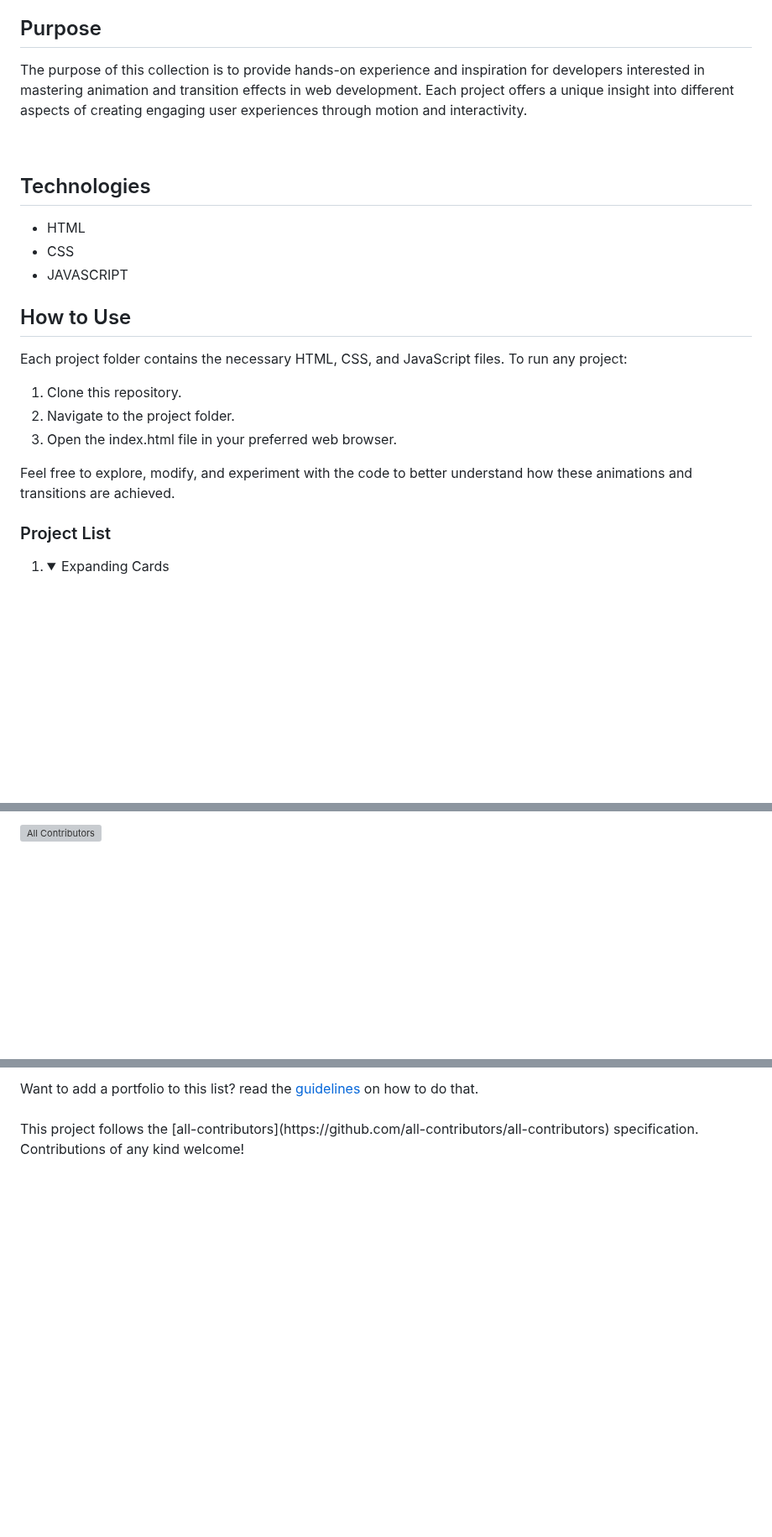
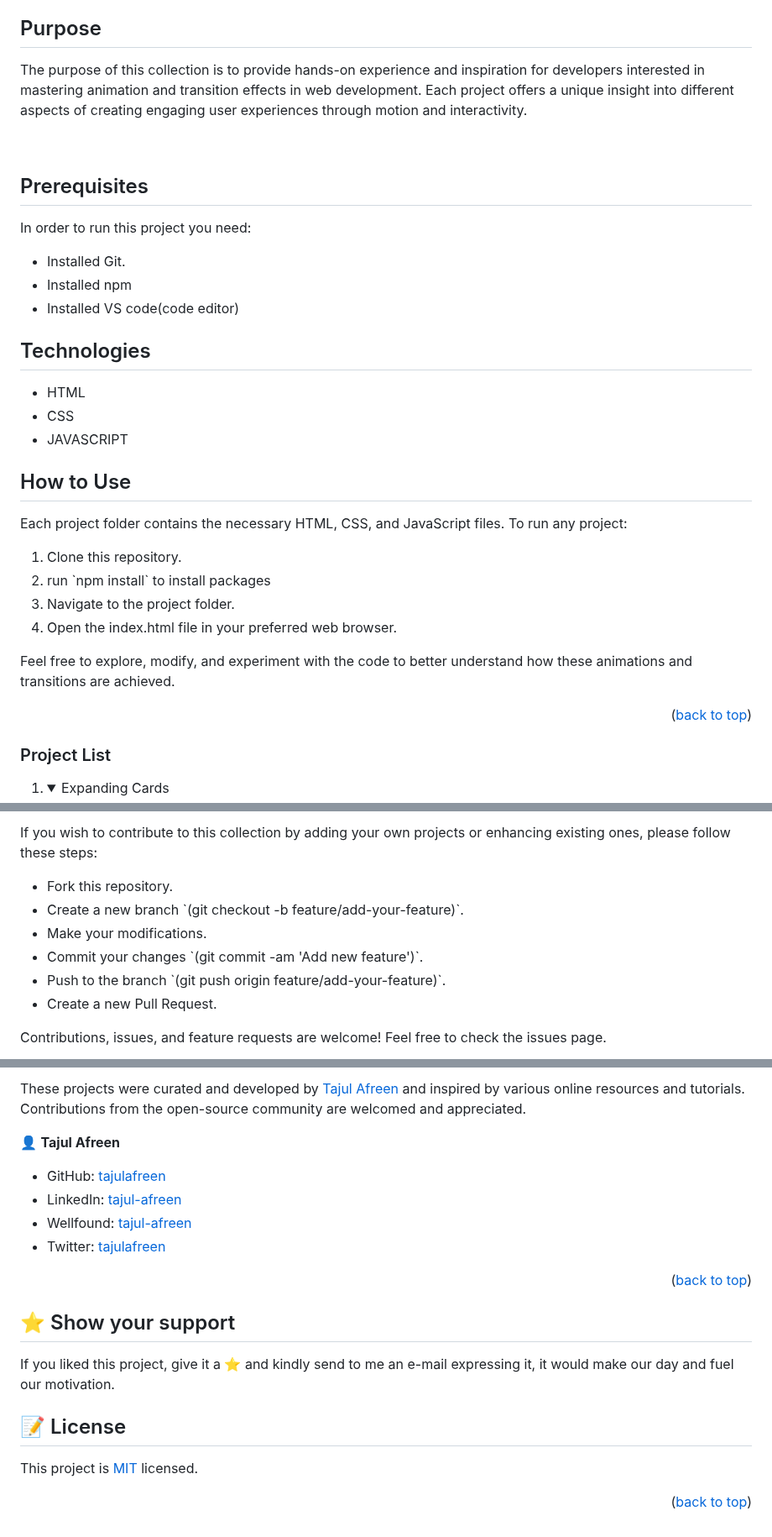
Before and after one commit to tajulafreen/50Projects-HTML-CSS-JavaScript, a Markdown page: README.md, 3 parts joined by grey strips. Shown at 84% size. Rendered like a GitHub page; folded sections open; blank space fills up the shorter version; grey boxes are pictures that could not be loaded.

```diff
--- a/README.md
+++ b/README.md
@@ -12,6 +12,14 @@
 
 <br>
 
+## Prerequisites
+
+In order to run this project you need:
+
+- Installed Git.
+- Installed npm
+- Installed VS code(code editor)
+
 ## Technologies
 
   <ul>
@@ -25,11 +33,14 @@
  <p>Each project folder contains the necessary HTML, CSS, and JavaScript files. To run any project:</p>
  <ol>
  <li>Clone this repository.</li>
+ <li>run `npm install` to install packages </li>
  <li>Navigate to the project folder.</li>
  <li>Open the index.html file in your preferred web browser.</li>
  </ol>
 
 <p>Feel free to explore, modify, and experiment with the code to better understand how these animations and transitions are achieved.</p>
+
+<p align="right">(<a href="#readme-top">back to top</a>)</p>
 
 ### Project List
 
@@ -120,3 +131,12 @@
 
-[![All Contributors](https://img.shields.io/github/all-contributors/Evavic44/portfolio-ideas?style=flat-square&color=%23EE8449)](#contributors)
+<p>If you wish to contribute to this collection by adding your own projects or enhancing existing ones, please follow these steps:</p>
+<ul>
+<li>Fork this repository.</li>
+<li>Create a new branch `(git checkout -b feature/add-your-feature)`. </li>
+<li>Make your modifications.</li>
+<li>Commit your changes `(git commit -am 'Add new feature')`.</li>
+<li>Push to the branch `(git push origin feature/add-your-feature)`.</li>
+<li>Create a new Pull Request.</li>
+</ul>
+<p>Contributions, issues, and feature requests are welcome! Feel free to check the issues page.</p>
 
@@ -124,5 +144,22 @@
 
-<div>Want to add a portfolio to this list? read the <a href="https://github.com/Evavic44/portfolio-ideas/blob/main/CONTRIBUTING.md">guidelines</a> on how to do that.</div>
-<br>
+<p>These projects were curated and developed by <a href="https://github.com/tajulafreen/">Tajul Afreen</a>
+ and inspired by various online resources and tutorials. Contributions from the open-source community are welcomed and appreciated.</p>
 
-<p>This project follows the [all-contributors](https://github.com/all-contributors/all-contributors) specification. Contributions of any kind welcome!</p>
+👤 **Tajul Afreen**
+
+- GitHub: [tajulafreen](https://github.com/tajulafreen)
+- LinkedIn: [tajul-afreen](https://www.linkedin.com/in/tajul-afreen/)
+- Wellfound: [tajul-afreen](https://wellfound.com/u/tajul-afreen)
+- Twitter: [tajulafreen](https://www.twitter.com/tajulafreen)
+
+<p align="right">(<a href="#readme-top">back to top</a>)</p>
+
+## ⭐️ Show your support <a name="support"></a>
+
+If you liked this project, give it a ⭐️ and kindly send to me an e-mail expressing it, it would make our day and fuel our motivation.
+
+## 📝 License <a name="license"></a>
+
+This project is [MIT](./LICENSE) licensed.
+
+<p align="right">(<a href="#readme-top">back to top</a>)</p>
```
Also changed, not shown: other parts of README.md (+3 -3 lines).
